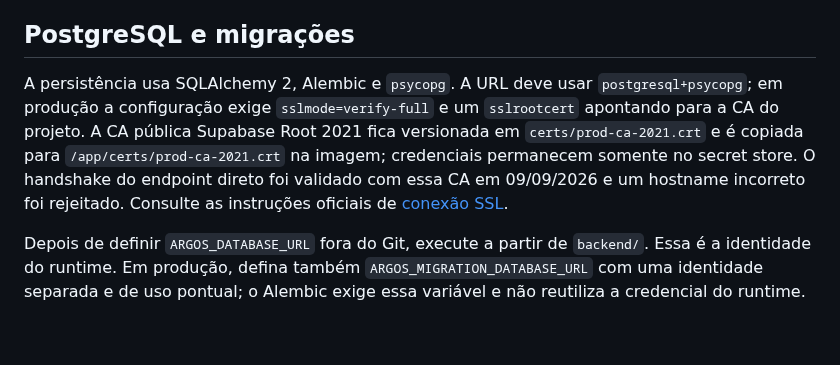
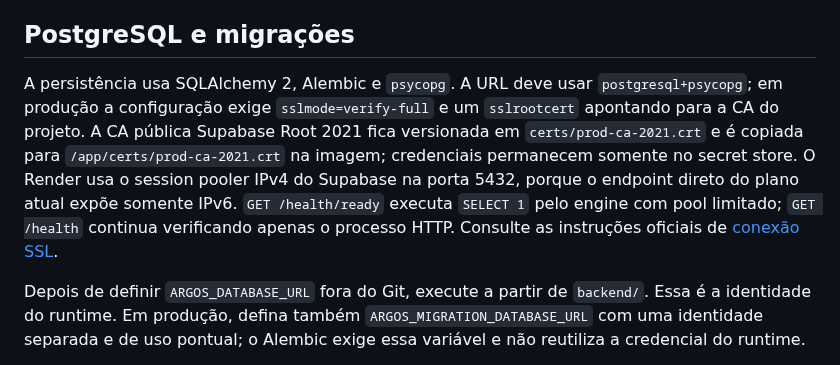
Before and after one commit to devbenjaminsantos/argos, a Markdown page: backend/README.md, the part around the change. GitHub-like rendering; blank space fills up the shorter version.

Commit message:
document runtime database validation

```diff
--- a/backend/README.md
+++ b/backend/README.md
@@ -66,7 +66,7 @@ O limite padrão do corpo é 64 KiB e pode ser reduzido com `ARGOS_TELEGRAM_WEBH
 
 ## PostgreSQL e migrações
 
-A persistência usa SQLAlchemy 2, Alembic e `psycopg`. A URL deve usar `postgresql+psycopg`; em produção a configuração exige `sslmode=verify-full` e um `sslrootcert` apontando para a CA do projeto. A CA pública Supabase Root 2021 fica versionada em `certs/prod-ca-2021.crt` e é copiada para `/app/certs/prod-ca-2021.crt` na imagem; credenciais permanecem somente no secret store. O handshake do endpoint direto foi validado com essa CA em 09/09/2026 e um hostname incorreto foi rejeitado. Consulte as instruções oficiais de [conexão SSL](https://supabase.com/docs/guides/database/psql#connecting-with-ssl).
+A persistência usa SQLAlchemy 2, Alembic e `psycopg`. A URL deve usar `postgresql+psycopg`; em produção a configuração exige `sslmode=verify-full` e um `sslrootcert` apontando para a CA do projeto. A CA pública Supabase Root 2021 fica versionada em `certs/prod-ca-2021.crt` e é copiada para `/app/certs/prod-ca-2021.crt` na imagem; credenciais permanecem somente no secret store. O Render usa o session pooler IPv4 do Supabase na porta 5432, porque o endpoint direto do plano atual expõe somente IPv6. `GET /health/ready` executa `SELECT 1` pelo engine com pool limitado; `GET /health` continua verificando apenas o processo HTTP. Consulte as instruções oficiais de [conexão SSL](https://supabase.com/docs/guides/database/psql#connecting-with-ssl).
 
 Depois de definir `ARGOS_DATABASE_URL` fora do Git, execute a partir de `backend/`. Essa é a identidade do runtime. Em produção, defina também `ARGOS_MIGRATION_DATABASE_URL` com uma identidade separada e de uso pontual; o Alembic exige essa variável e não reutiliza a credencial do runtime.
 
```
Also changed, not shown: ROADMAP.md (+1 -0 lines), docs/AI_SHARED_CONTEXT.md (+7 -7 lines).
